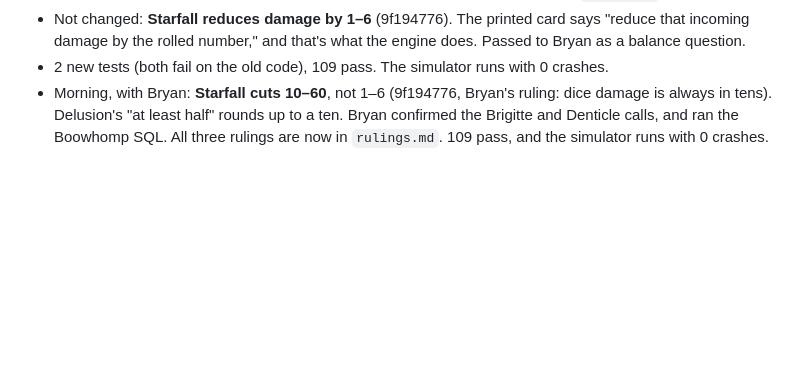
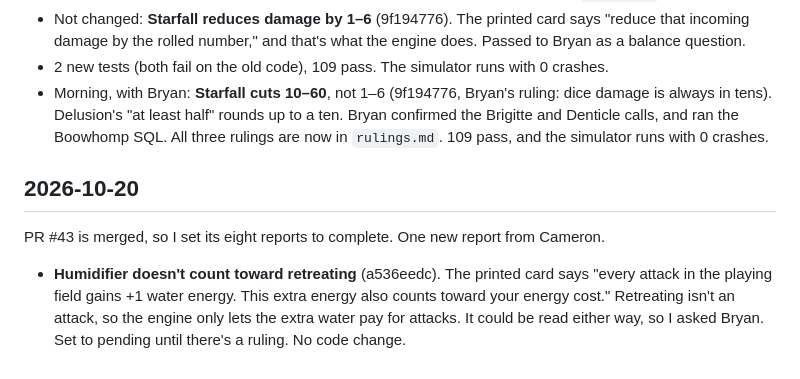
Before and after one commit to sprowtling/playbakemon, a Markdown page: clodtime/log.md, the part around the change. GitHub-like rendering; blank space fills up the shorter version.

Commit message:
clodtime: Humidifier question, and a reply to Bryan's note
Co-Authored-By: Claude Opus 5.5 <noreply@anthropic.com>
Claude-Session: https://claude.ai/code/session_01MKj6nAXvQoNLCjqPcFAkPD

```diff
--- a/clodtime/log.md
+++ b/clodtime/log.md
@@ -102,3 +102,7 @@ Four reports from Cameron, about Tytania and Elfdyr. Checked each against the pr
 - Not changed: **Starfall reduces damage by 1–6** (9f194776). The printed card says "reduce that incoming damage by the rolled number," and that's what the engine does. Passed to Bryan as a balance question.
 - 2 new tests (both fail on the old code), 109 pass. The simulator runs with 0 crashes.
 - Morning, with Bryan: **Starfall cuts 10–60**, not 1–6 (9f194776, Bryan's ruling: dice damage is always in tens). Delusion's "at least half" rounds up to a ten. Bryan confirmed the Brigitte and Denticle calls, and ran the Boowhomp SQL. All three rulings are now in `rulings.md`. 109 pass, and the simulator runs with 0 crashes.
+
+## 2026-10-20
+PR #43 is merged, so I set its eight reports to complete. One new report from Cameron.
+- **Humidifier doesn't count toward retreating** (a536eedc). The printed card says "every attack in the playing field gains +1 water energy. This extra energy also counts toward your energy cost." Retreating isn't an attack, so the engine only lets the extra water pay for attacks. It could be read either way, so I asked Bryan. Set to pending until there's a ruling. No code change.
```
Also changed, not shown: clodtime/notestob.md (added, +25 -0 lines).
